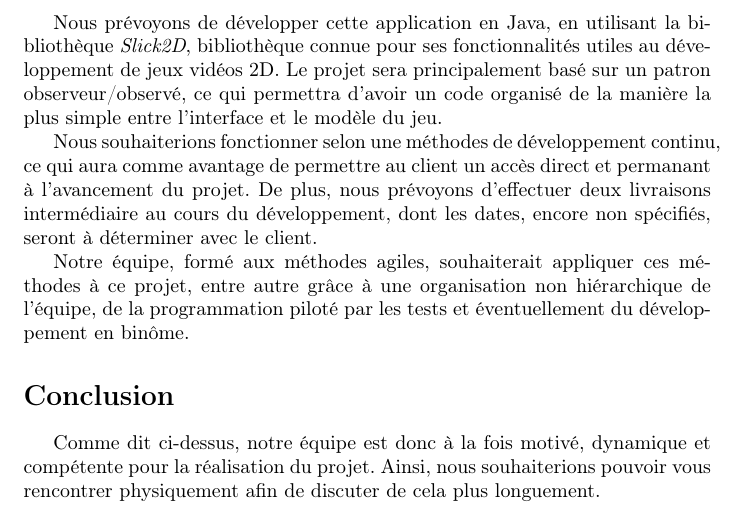
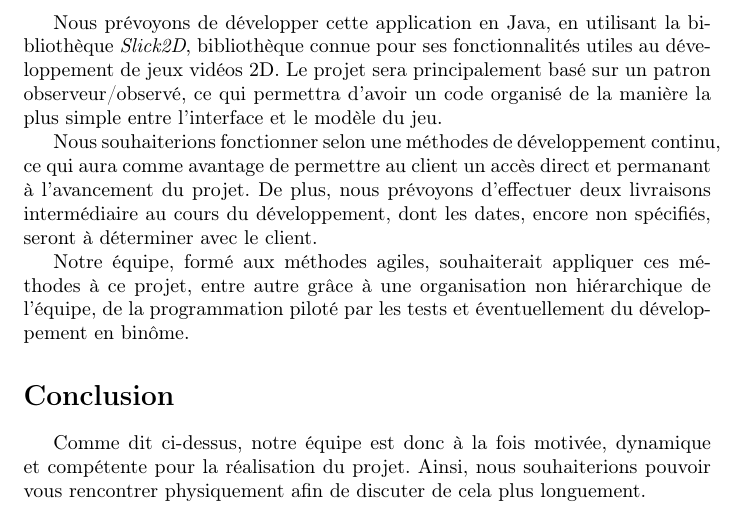
Before and after one commit to Ayaash/SeaWar, a LaTeX document (doc/Réponse_appel_offre.tex): part of the page, cut so that both start at the same text. Compiled offline with pdfLaTeX.

Commit message:
typo réponse appel d'offre

```diff
--- a/doc/Réponse_appel_offre.tex
+++ b/doc/Réponse_appel_offre.tex
@@ -28,6 +28,6 @@ Notre équipe, formé aux méthodes agiles, souhaiterait appliquer ces méthodes
 
 \section*{Conclusion}
 
-Comme dit ci-dessus, notre équipe est donc à la fois motivé, dynamique et compétente pour la réalisation du projet. Ainsi, nous souhaiterions pouvoir vous rencontrer physiquement afin de discuter de cela plus longuement.
+Comme dit ci-dessus, notre équipe est donc à la fois motivée, dynamique et compétente pour la réalisation du projet. Ainsi, nous souhaiterions pouvoir vous rencontrer physiquement afin de discuter de cela plus longuement.
 
 \end{document}
```
